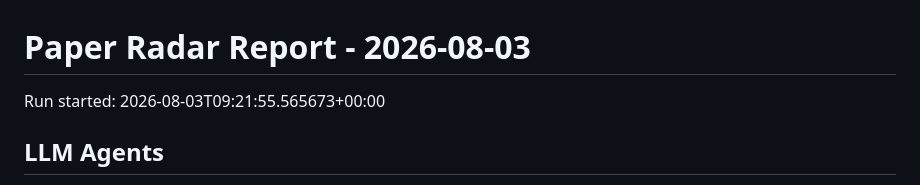
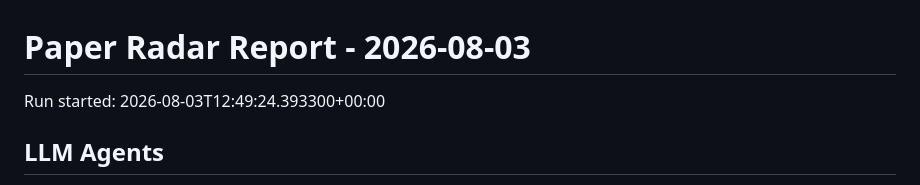
Before and after one commit to shiyongding19065-coder/paper-radar, a Markdown page: reports/2026-08-03.md, the part around the change. GitHub-like rendering.

Commit message:
Update paper radar records

```diff
--- a/reports/2026-08-03.md
+++ b/reports/2026-08-03.md
@@ -1,6 +1,6 @@
 # Paper Radar Report - 2026-08-03
 
-Run started: 2026-08-03T09:21:55.565673+00:00
+Run started: 2026-08-03T12:49:24.393300+00:00
 
 ## LLM Agents
 
```
